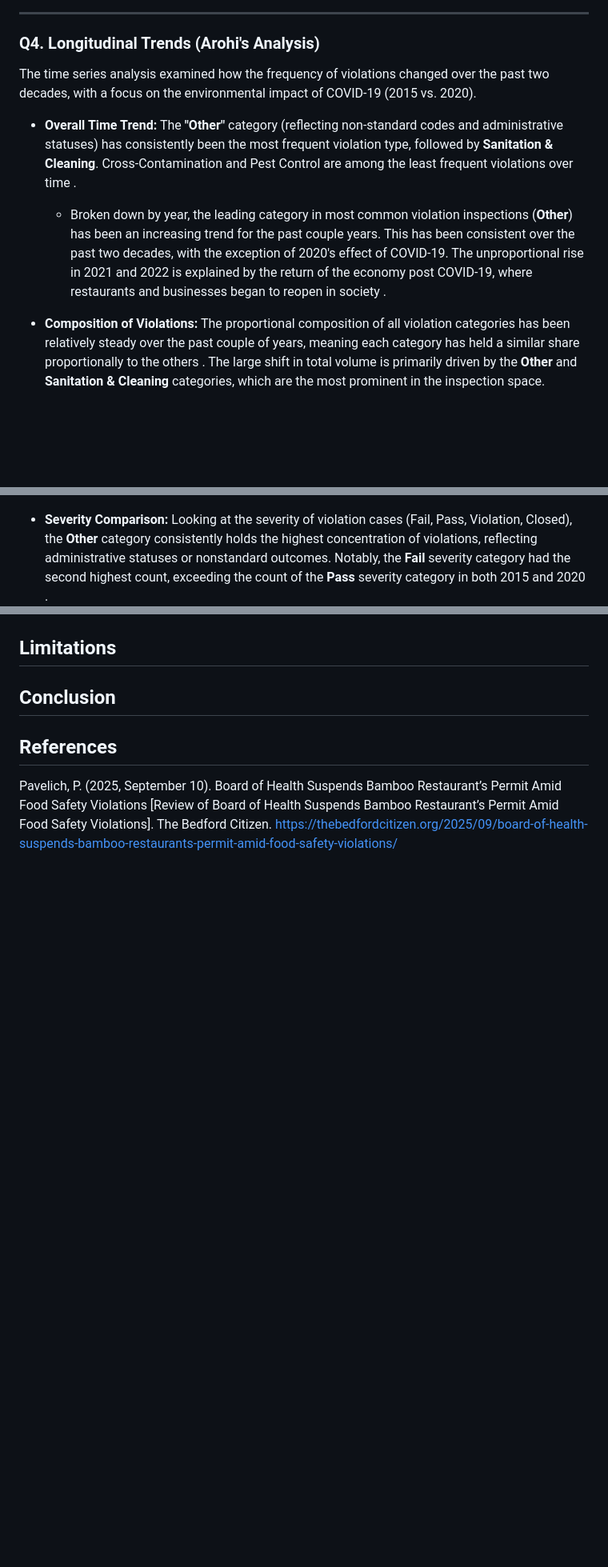
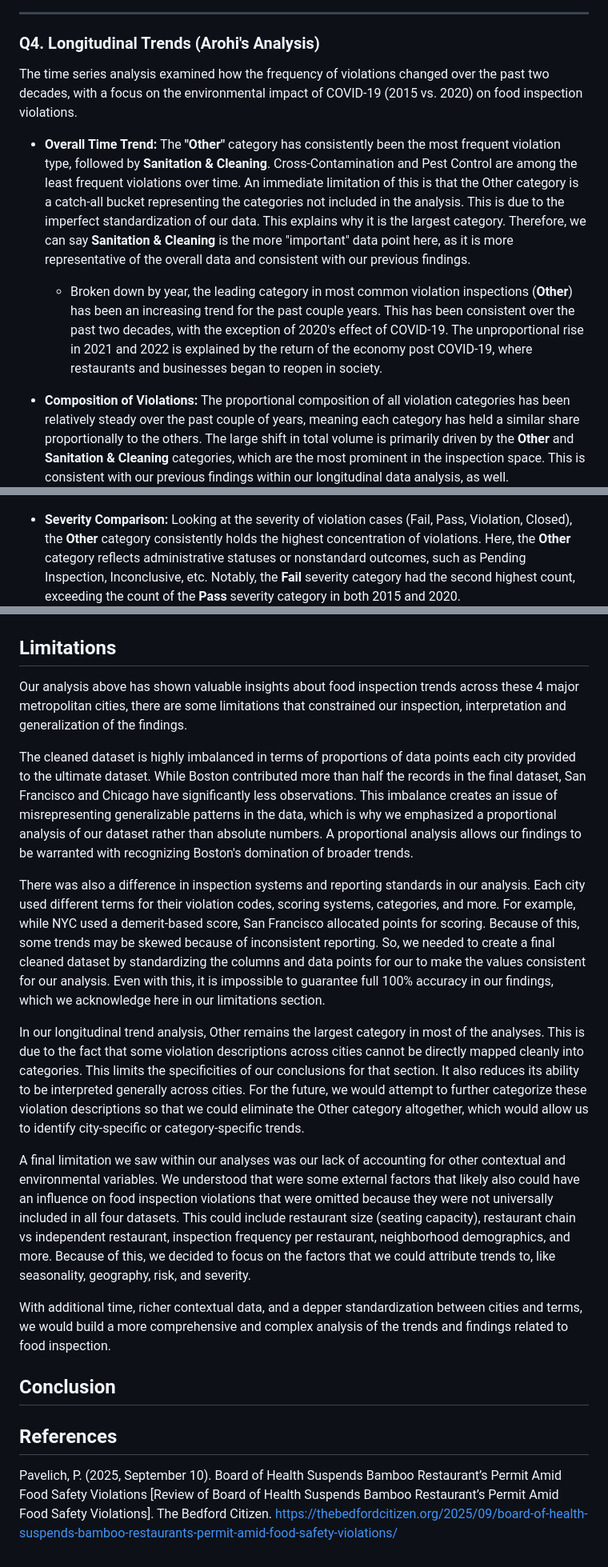
Before and after one commit to bu-ma415/Rstudents-group-project, a Markdown page: Report.md, 3 parts joined by grey strips. Shown at 80% size. Rendered like a GitHub page; blank space fills up the shorter version.

Commit message:
Updated final report with limitations section

```diff
--- a/Report.md
+++ b/Report.md
@@ -121,11 +121,13 @@ This apparent contradiction is resolved when considering that **Spring spans thr
 
 ### Q4. Longitudinal Trends (Arohi's Analysis)
 
-The time series analysis examined how the frequency of violations changed over the past two decades, with a focus on the environmental impact of COVID-19 (2015 vs. 2020).
+The time series analysis examined how the frequency of violations changed over the past two decades, with a focus on the environmental impact of COVID-19 (2015 vs. 2020) on food inspection violations.
 
-* **Overall Time Trend:** The **"Other"** category (reflecting non-standard codes and administrative statuses) has consistently been the most frequent violation type, followed by **Sanitation & Cleaning**. Cross-Contamination and Pest Control are among the least frequent violations over time .
-    * Broken down by year, the leading category in most common violation inspections (**Other**) has been an increasing trend for the past couple years. This has been consistent over the past two decades, with the exception of 2020's effect of COVID-19. The unproportional rise in 2021 and 2022 is explained by the return of the economy post COVID-19, where restaurants and businesses began to reopen in society .
+* **Overall Time Trend:** The **"Other"** category has consistently been the most frequent violation type, followed by **Sanitation & Cleaning**. Cross-Contamination and Pest Control are among the least frequent violations over time. An immediate limitation of this is that the Other category is a catch-all bucket representing the categories not included in the analysis. This is due to the imperfect
+standardization of our data. This explains why it is the largest category. Therefore, we can say **Sanitation & Cleaning** is the more "important" data point here, as it is more representative of the overall data and consistent with our previous findings.
+    * Broken down by year, the leading category in most common violation inspections (**Other**) has been an increasing trend for the past couple years. This has been consistent over the past two decades, with the exception of 2020's effect of COVID-19. The unproportional rise in 2021 and 2022 is explained by the return of the economy post COVID-19, where restaurants and businesses began to reopen in society.
 
-* **Composition of Violations:** The proportional composition of all violation categories has been relatively steady over the past couple of years, meaning each category has held a similar share proportionally to the others . The large shift in total volume is primarily driven by the **Other** and **Sanitation & Cleaning** categories, which are the most prominent in the inspection space.
+* **Composition of Violations:** The proportional composition of all violation categories has been relatively steady over the past couple of years, meaning each category has held a similar share proportionally to the others. The large shift in total volume is primarily driven by the **Other** and **Sanitation & Cleaning** categories, which are the most prominent in the inspection space. This is consistent
+with our previous findings within our longitudinal data analysis, as well.
 ![](images/vio_prop_time.png)
 
@@ -134,10 +137,27 @@ The time series analysis examined how the frequency of violations changed over t
     * **Unique Increases:** The **Food Temperature** (increased by 85 counts) and **Employee Hygiene** (increased by 6 counts) categories were the *only* categories to see a slight numerical *increase* from 2015 to 2020. This behavior suggests that during the crisis, the limited inspections conducted were highly prioritized, focusing on critical risks like safe temperatures and employee hygiene protocols.
 ![](images/viocat_overtime.png)
 
-* **Severity Comparison:** Looking at the severity of violation cases (Fail, Pass, Violation, Closed), the **Other** category consistently holds the highest concentration of violations, reflecting administrative statuses or nonstandard outcomes. Notably, the **Fail** severity category had the second highest count, exceeding the count of the **Pass** severity category in both 2015 and 2020 .
+* **Severity Comparison:** Looking at the severity of violation cases (Fail, Pass, Violation, Closed), the **Other** category consistently holds the highest concentration of violations. Here, the **Other** category reflects administrative statuses or nonstandard outcomes, such as Pending Inspection, Inconclusive, etc. Notably, the **Fail** severity category had the second highest count, exceeding the count
+of the **Pass** severity category in both 2015 and 2020.
 ![](images/inspec_severity15-20.png)
 
 ## Limitations
+
+Our analysis above has shown valuable insights about food inspection trends across these 4 major metropolitan cities, there are some limitations that constrained our inspection, interpretation and generalization of the findings.
+
+The cleaned dataset is highly imbalanced in terms of proportions of data points each city provided to the ultimate dataset. While Boston contributed more than half the records in the final dataset, San Francisco and Chicago have significantly less observations. This imbalance creates an issue of misrepresenting generalizable patterns in the data, which is why we emphasized a proportional analysis of our dataset
+rather than absolute numbers. A proportional analysis allows our findings to be warranted with recognizing Boston's domination of broader trends.
+
+There was also a difference in inspection systems and reporting standards in our analysis. Each city used different terms for their violation codes, scoring systems, categories, and more. For example, while NYC used a demerit-based score, San Francisco allocated points for scoring. Because of this, some trends may be skewed because of inconsistent reporting. So, we needed to create a final cleaned dataset by
+standardizing the columns and data points for our to make the values consistent for our analysis. Even with this, it is impossible to guarantee full 100% accuracy in our findings, which we acknowledge here in our limitations section.
+
+In our longitudinal trend analysis, Other remains the largest category in most of the analyses. This is due to the fact that some violation descriptions across cities cannot be directly mapped cleanly into categories. This limits the specificities of our conclusions for that section. It also reduces its ability to be interpreted generally across cities. For the future, we would attempt to further categorize
+these violation descriptions so that we could eliminate the Other category altogether, which would allow us to identify city-specific or category-specific trends.
+
+A final limitation we saw within our analyses was our lack of accounting for other contextual and environmental variables. We understood that were some external factors that likely also could have an influence on food inspection violations that were omitted because they were not universally included in all four datasets. This could include restaurant size (seating capacity), restaurant chain vs independent restaurant,
+inspection frequency per restaurant, neighborhood demographics, and more. Because of this, we decided to focus on the factors that we could attribute trends to, like seasonality, geography, risk, and severity.
+
+With additional time, richer contextual data, and a depper standardization between cities and terms, we would build a more comprehensive and complex analysis of the trends and findings related to food inspection.
 
 ## Conclusion
 
```
Also changed, not shown: other parts of Report.md (+2 -1 lines).
